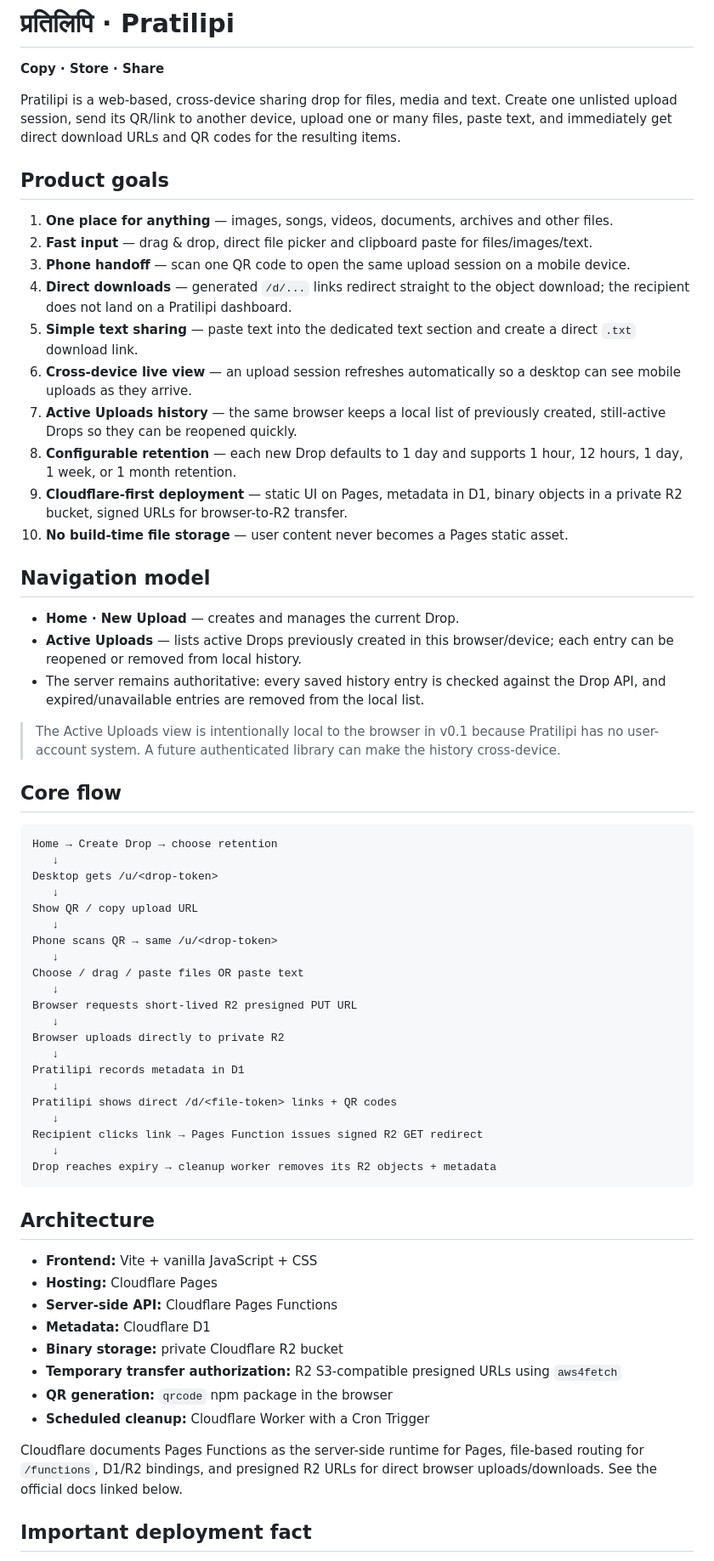
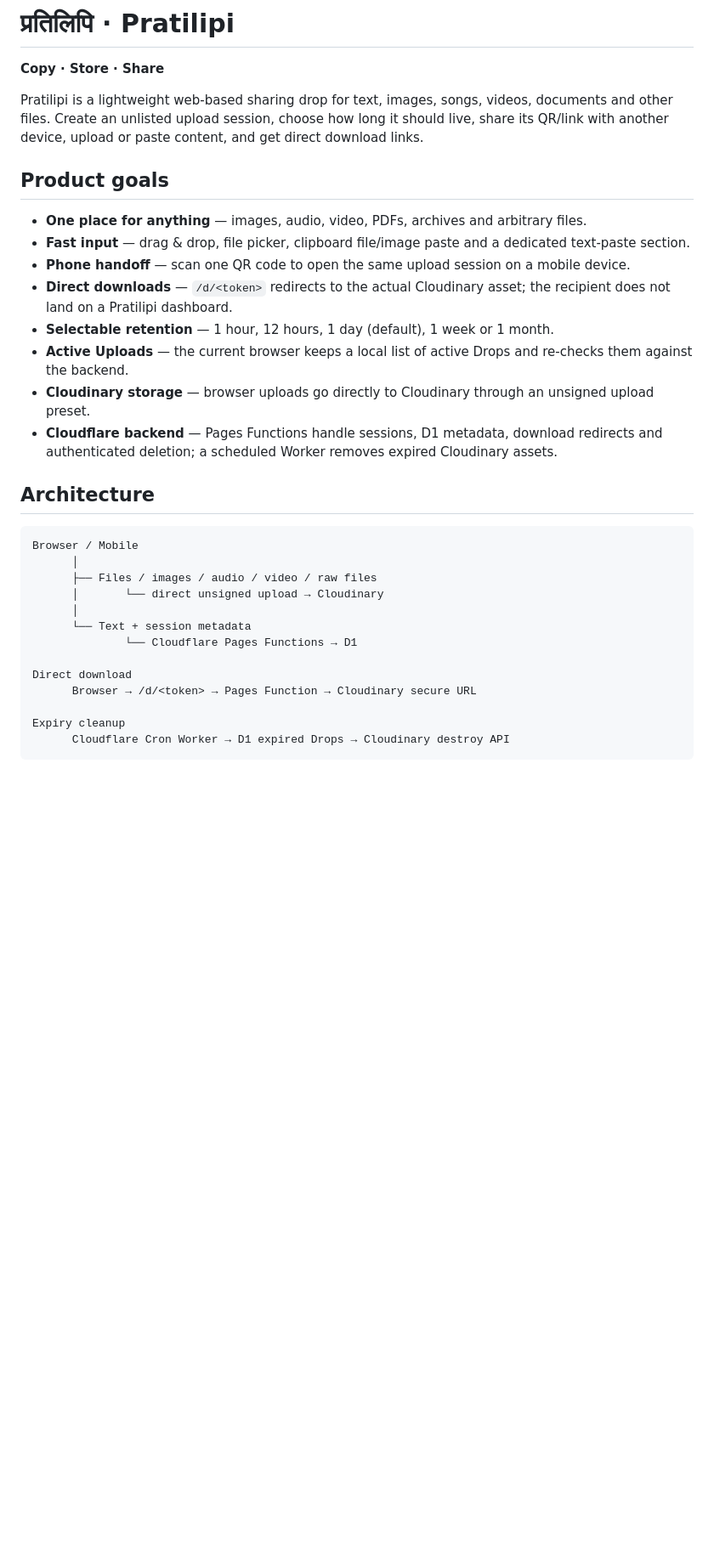
Before and after one commit to Loverof-Darkness/pratilipi, a Markdown page: README.md, the part around one of its changes. Shown at 85% size. GitHub-like rendering; blank space fills up the shorter version.

Commit message:
Document final Cloudinary architecture and deployment

````diff
--- a/README.md
+++ b/README.md
@@ -2,67 +2,34 @@
 
 **Copy · Store · Share**
 
-Pratilipi is a web-based, cross-device sharing drop for files, media and text. Create one unlisted upload session, send its QR/link to another device, upload one or many files, paste text, and immediately get direct download URLs and QR codes for the resulting items.
+Pratilipi is a lightweight web-based sharing drop for text, images, songs, videos, documents and other files. Create an unlisted upload session, choose how long it should live, share its QR/link with another device, upload or paste content, and get direct download links.
 
 ## Product goals
 
-1. **One place for anything** — images, songs, videos, documents, archives and other files.
-2. **Fast input** — drag & drop, direct file picker and clipboard paste for files/images/text.
-3. **Phone handoff** — scan one QR code to open the same upload session on a mobile device.
-4. **Direct downloads** — generated `/d/...` links redirect straight to the object download; the recipient does not land on a Pratilipi dashboard.
-5. **Simple text sharing** — paste text into the dedicated text section and create a direct `.txt` download link.
-6. **Cross-device live view** — an upload session refreshes automatically so a desktop can see mobile uploads as they arrive.
-7. **Active Uploads history** — the same browser keeps a local list of previously created, still-active Drops so they can be reopened quickly.
-8. **Configurable retention** — each new Drop defaults to 1 day and supports 1 hour, 12 hours, 1 day, 1 week, or 1 month retention.
-9. **Cloudflare-first deployment** — static UI on Pages, metadata in D1, binary objects in a private R2 bucket, signed URLs for browser-to-R2 transfer.
-10. **No build-time file storage** — user content never becomes a Pages static asset.
-
-## Navigation model
-
-- **Home · New Upload** — creates and manages the current Drop.
-- **Active Uploads** — lists active Drops previously created in this browser/device; each entry can be reopened or removed from local history.
-- The server remains authoritative: every saved history entry is checked against the Drop API, and expired/unavailable entries are removed from the local list.
-
-> The Active Uploads view is intentionally local to the browser in v0.1 because Pratilipi has no user-account system. A future authenticated library can make the history cross-device.
-
-## Core flow
-
-```text
-Home → Create Drop → choose retention
-   ↓
-Desktop gets /u/<drop-token>
-   ↓
-Show QR / copy upload URL
-   ↓
-Phone scans QR → same /u/<drop-token>
-   ↓
-Choose / drag / paste files OR paste text
-   ↓
-Browser requests short-lived R2 presigned PUT URL
-   ↓
-Browser uploads directly to private R2
-   ↓
-Pratilipi records metadata in D1
-   ↓
-Pratilipi shows direct /d/<file-token> links + QR codes
-   ↓
-Recipient clicks link → Pages Function issues signed R2 GET redirect
-   ↓
-Drop reaches expiry → cleanup worker removes its R2 objects + metadata
-```
+- **One place for anything** — images, audio, video, PDFs, archives and arbitrary files.
+- **Fast input** — drag & drop, file picker, clipboard file/image paste and a dedicated text-paste section.
+- **Phone handoff** — scan one QR code to open the same upload session on a mobile device.
+- **Direct downloads** — `/d/<token>` redirects to the actual Cloudinary asset; the recipient does not land on a Pratilipi dashboard.
+- **Selectable retention** — 1 hour, 12 hours, 1 day (default), 1 week or 1 month.
+- **Active Uploads** — the current browser keeps a local list of active Drops and re-checks them against the backend.
+- **Cloudinary storage** — browser uploads go directly to Cloudinary through an unsigned upload preset.
+- **Cloudflare backend** — Pages Functions handle sessions, D1 metadata, download redirects and authenticated deletion; a scheduled Worker removes expired Cloudinary assets.
 
 ## Architecture
 
-- **Frontend:** Vite + vanilla JavaScript + CSS
-- **Hosting:** Cloudflare Pages
-- **Server-side API:** Cloudflare Pages Functions
-- **Metadata:** Cloudflare D1
-- **Binary storage:** private Cloudflare R2 bucket
-- **Temporary transfer authorization:** R2 S3-compatible presigned URLs using `aws4fetch`
-- **QR generation:** `qrcode` npm package in the browser
-- **Scheduled cleanup:** Cloudflare Worker with a Cron Trigger
+```text
+Browser / Mobile
+      │
+      ├── Files / images / audio / video / raw files
+      │       └── direct unsigned upload → Cloudinary
+      │
+      └── Text + session metadata
+              └── Cloudflare Pages Functions → D1
 
-Cloudflare documents Pages Functions as the server-side runtime for Pages, file-based routing for `/functions`, D1/R2 bindings, and presigned R2 URLs for direct browser uploads/downloads. See the official docs linked below.
+Direct download
+      Browser → /d/<token> → Pages Function → Cloudinary secure URL
 
-## Important deployment fact
+Expiry cleanup
+      Cloudflare Cron Worker → D1 expired Drops → Cloudinary destroy API
+```
 
````
Also changed, not shown: other parts of README.md (+130 -178 lines).
